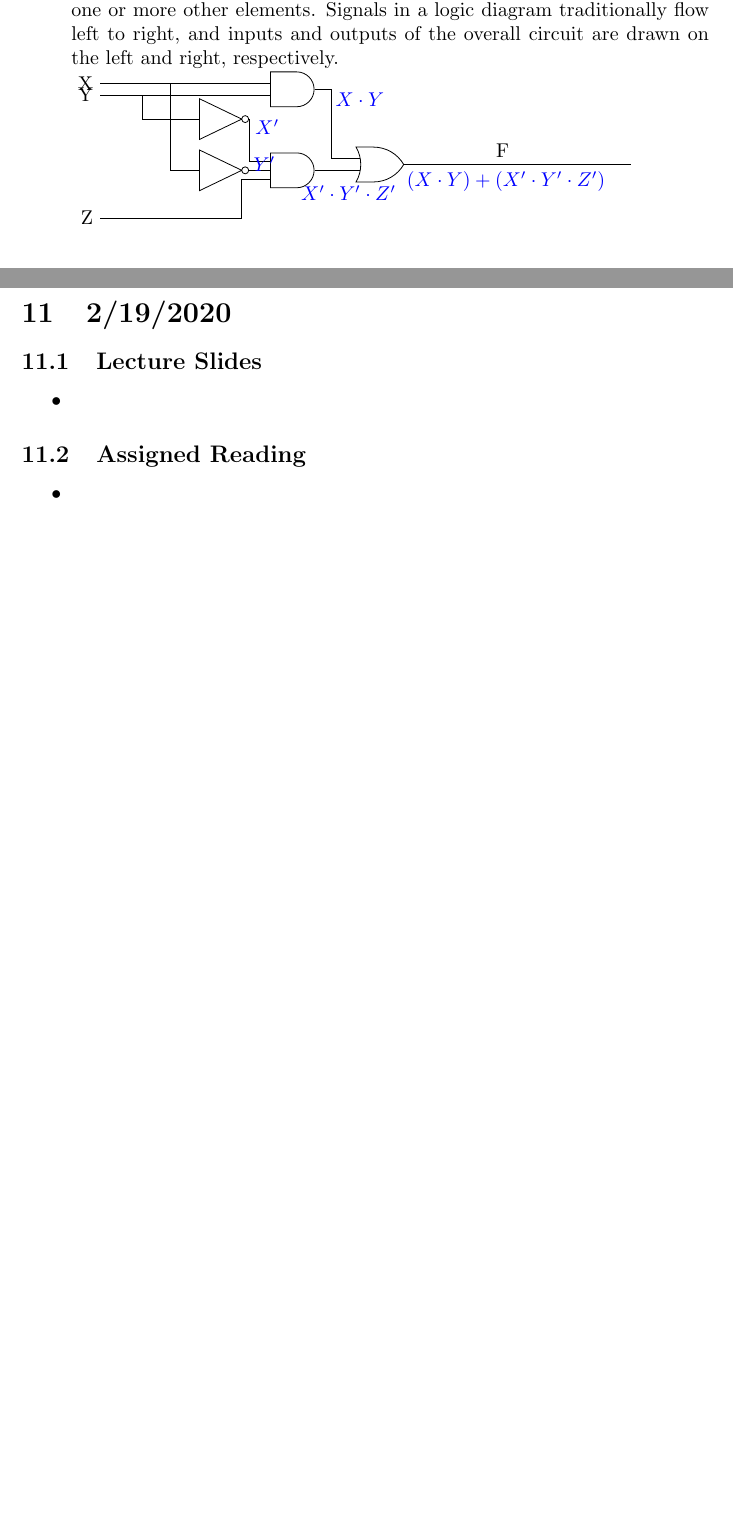
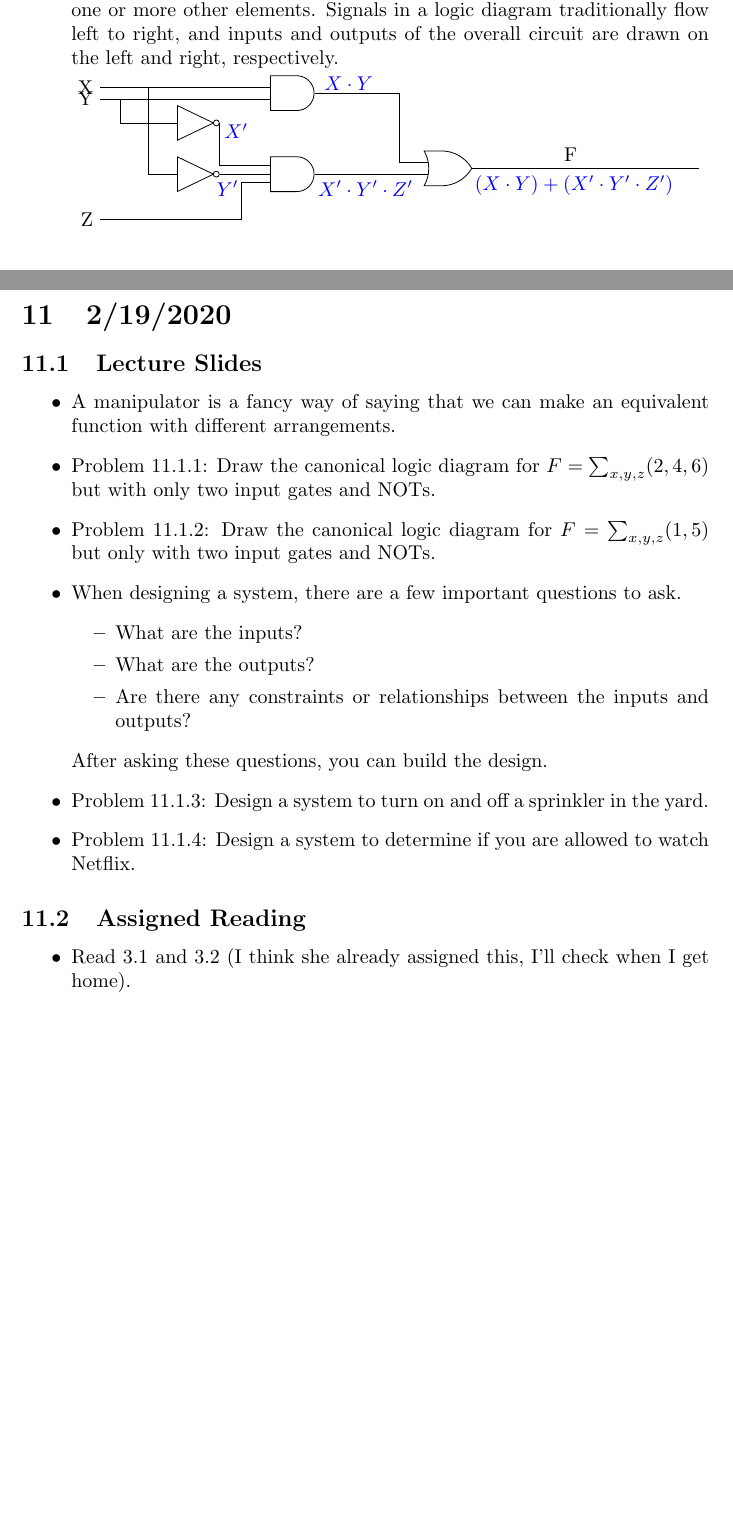
Before and after one commit to gytanzo/241TeX, a LaTeX document (Notes.tex): two parts of pages 29 and 37 of 37, joined at a grey line, cut so that both start at the same text, the shorter picture padded with empty space. Compiled offline with pdfLaTeX.

Commit message:
2/19/2020: Commit 1

```diff
--- a/Notes.tex
+++ b/Notes.tex
@@ -1238,18 +1238,18 @@ X & Y & X NOR Y\\
     \draw (and1.input 1)--++(180:3cm) node[left] (X) {X};
     \draw (and1.input 2)--++(180:3cm) node[left] (Y) {Y};
     \node[and gate, below =of and1, logic gate inputs = nnn] (and2) {};
-    \node[not gate, left=5mm of and2.input 2] (not1) {};
-    \node[not gate, left=5mm of and2.input 1,yshift=7.5mm] (not2) {};
+    \node[not gate, left=1cm of and2.input 2, scale=.85] (not1) {};
+    \node[not gate, left=1cm of and2.input 1,yshift=7.5mm,scale=.85] (not2) {};
     \draw (not1.output) |- (and2.input 2);
     \draw (not2.output) |- (and2.input 1);
-    \node[right=of not1, above, yshift=5mm, xshift=-3.5mm] (state3) {\textcolor{blue}{$X'$}};
-    \node[right=of not1, above, yshift=-1.5mm, xshift=-4mm] (state3) {\textcolor{blue}{$Y'$}};
+    \node[right=of not1, above, yshift=5mm, xshift=-4mm] (state3) {\textcolor{blue}{$X'$}};
+    \node[right=of not1, below, xshift=-5.5mm] (state3) {\textcolor{blue}{$Y'$}};
     \draw (not1.input)--++(180:5mm) coordinate (aux) |- (X);
     \draw (not2.input)--++(180:10mm) coordinate (aux) |- (Y);
     \draw (and2.input 3)--++(180:5mm) |- ([yshift=-15mm]not2.south) coordinate (aux) -- (aux-|Y.east) node[left] (Z) {Z};
-    \node[or gate, right= of and2, anchor=input 2] (or2) {};
-    \draw (and2)-|([xshift=-5mm]or2.input 2)--(or2.input 2) node[below, yshift=-1.5mm, xshift=-2mm] (b) {\textcolor{blue}{$X'\cdot Y'\cdot Z'$}};
-    \draw (and1)-|([xshift=-5mm]or2.input 1)--(or2.input 1) node[above,yshift=8mm] (a) {\textcolor{blue}{$X\cdot Y$}};
+    \node[or gate, right=2cm of and2, anchor=input 2] (or2) {};
+    \draw (and2)-|([xshift=-5mm]or2.input 2)--(or2.input 2) node[below, xshift=-1.1cm] (b) {\textcolor{blue}{$X'\cdot Y'\cdot Z'$}};
+    \draw (and1)-|([xshift=-5mm]or2.input 1)--(or2.input 1) node[above, yshift=1.15cm, xshift=-1.4cm] (a) {\textcolor{blue}{$X\cdot Y$}};
     \draw (or2.output)--++(0:4cm);
     \node[right=of or2, above] (state1) {~~~~~~~~~~~~~~~~F};
     \node[right=of or2, below] (state2) {~~~~~~~~~~~~~~~~~\textcolor{blue}{$(X\cdot Y)+(X'\cdot Y'\cdot Z')$}};
@@ -1503,10 +1503,21 @@ $\text{ALARM}=\text{PANIC}+\text{ENABLE}\cdot \text{EXITING}'\cdot(\text{WINDOW}
 \section{2/19/2020}
 \subsection{Lecture Slides}
 \begin{itemize}
-\item
+\item A manipulator is a fancy way of saying that we can make an equivalent function with different arrangements.
+\item Problem 11.1.1: Draw the canonical logic diagram for $F=\sum_{x,y,z}(2,4,6)$ but with only two input gates and NOTs.
+\item Problem 11.1.2: Draw the canonical logic diagram for $F=\sum_{x,y,z}(1,5)$ but only with two input gates and NOTs.
+\item When designing a system, there are a few important questions to ask.
+\begin{itemize}
+\item What are the inputs?
+\item What are the outputs?
+\item Are there any constraints or relationships between the inputs and outputs?
+\end{itemize}
+After asking these questions, you can build the design.
+\item Problem 11.1.3: Design a system to turn on and off a sprinkler in the yard.
+\item Problem 11.1.4: Design a system to determine if you are allowed to watch Netflix.
 \end{itemize}
 \subsection{Assigned Reading}
 \begin{itemize}
-\item
+\item Read 3.1 and 3.2 (I think she already assigned this, I'll check when I get home).
 \end{itemize}
 \end{document}
```
Also changed, not shown: Notes.pdf, 2 other files.
